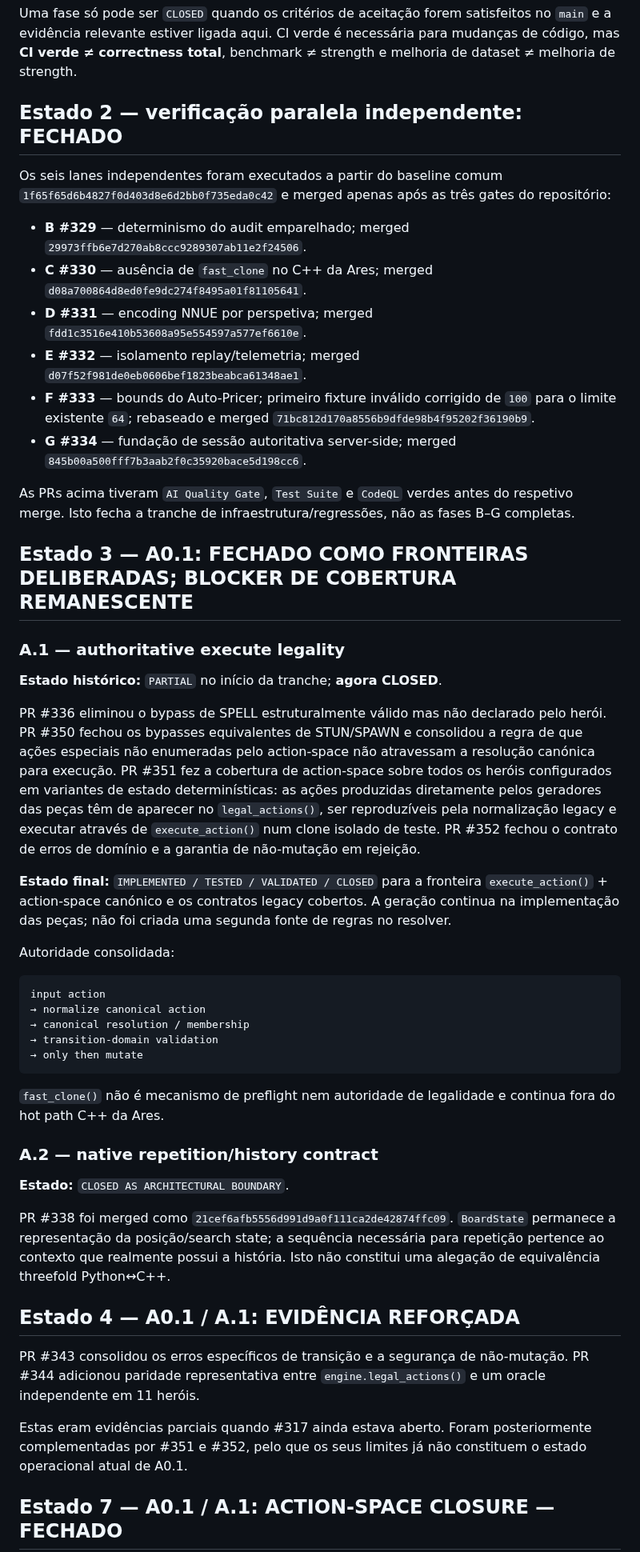
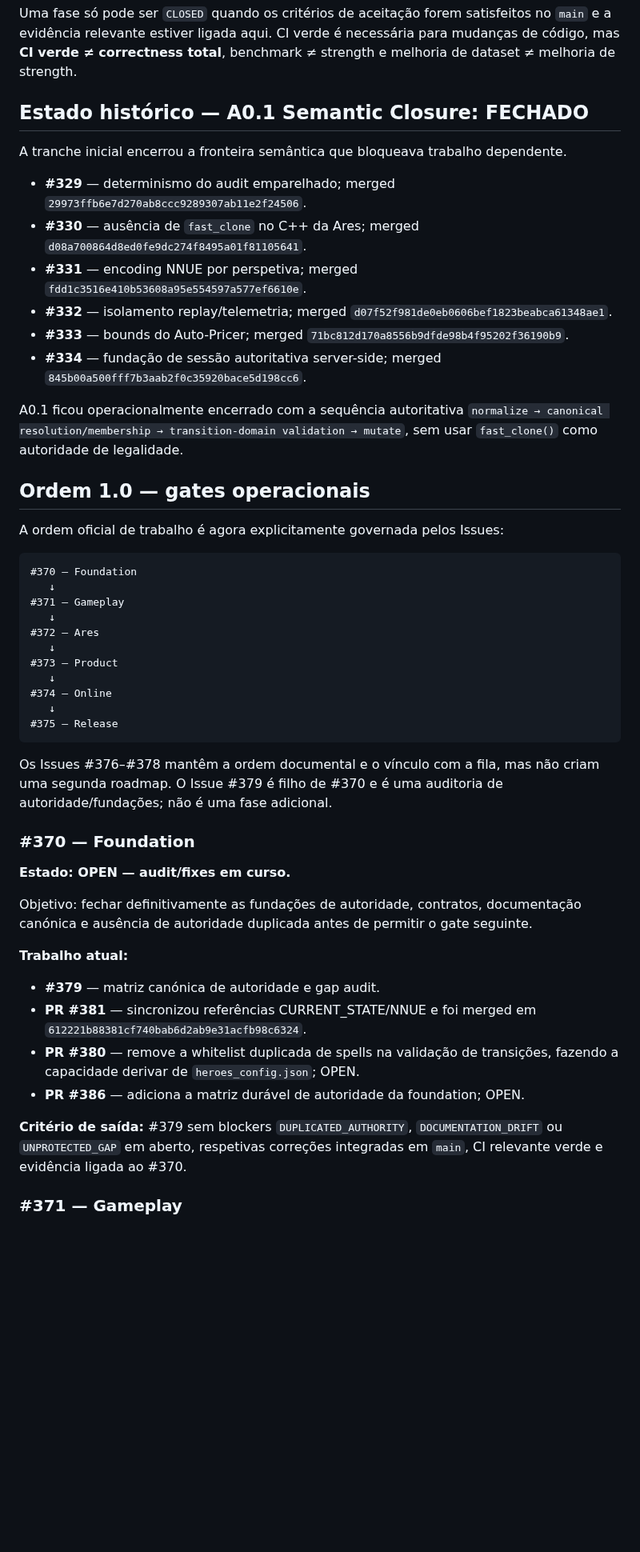
Before and after one commit to Siuo-Player/RedWar, a Markdown page: docs/ROADMAP.md, the part around one of its changes. Shown at 80% size. Rendered like a GitHub page; blank space fills up the shorter version.

Commit message:
docs: reconcile roadmap with current foundation gates

````diff
--- a/docs/ROADMAP.md
+++ b/docs/ROADMAP.md
@@ -15,52 +15,53 @@ Este é o **único documento que define a ordem operacional do trabalho**. Não
 
 Uma fase só pode ser `CLOSED` quando os critérios de aceitação forem satisfeitos no `main` e a evidência relevante estiver ligada aqui. CI verde é necessária para mudanças de código, mas **CI verde ≠ correctness total**, benchmark ≠ strength e melhoria de dataset ≠ melhoria de strength.
 
-## Estado 2 — verificação paralela independente: FECHADO
+## Estado histórico — A0.1 Semantic Closure: FECHADO
 
-Os seis lanes independentes foram executados a partir do baseline comum `1f65f65d6b4827f0d403d8e6d2bb0f735eda0c42` e merged apenas após as três gates do repositório:
+A tranche inicial encerrou a fronteira semântica que bloqueava trabalho dependente.
 
-- **B #329** — determinismo do audit emparelhado; merged `29973ffb6e7d270ab8ccc9289307ab11e2f24506`.
-- **C #330** — ausência de `fast_clone` no C++ da Ares; merged `d08a700864d8ed0fe9dc274f8495a01f81105641`.
-- **D #331** — encoding NNUE por perspetiva; merged `fdd1c3516e410b53608a95e554597a577ef6610e`.
-- **E #332** — isolamento replay/telemetria; merged `d07f52f981de0eb0606bef1823beabca61348ae1`.
-- **F #333** — bounds do Auto-Pricer; primeiro fixture inválido corrigido de `100` para o limite existente `64`; rebaseado e merged `71bc812d170a8556b9dfde98b4f95202f36190b9`.
-- **G #334** — fundação de sessão autoritativa server-side; merged `845b00a500fff7b3aab2f0c35920bace5d198cc6`.
+- **#329** — determinismo do audit emparelhado; merged `29973ffb6e7d270ab8ccc9289307ab11e2f24506`.
+- **#330** — ausência de `fast_clone` no C++ da Ares; merged `d08a700864d8ed0fe9dc274f8495a01f81105641`.
+- **#331** — encoding NNUE por perspetiva; merged `fdd1c3516e410b53608a95e554597a577ef6610e`.
+- **#332** — isolamento replay/telemetria; merged `d07f52f981de0eb0606bef1823beabca61348ae1`.
+- **#333** — bounds do Auto-Pricer; merged `71bc812d170a8556b9dfde98b4f95202f36190b9`.
+- **#334** — fundação de sessão autoritativa server-side; merged `845b00a500fff7b3aab2f0c35920bace5d198cc6`.
 
-As PRs acima tiveram `AI Quality Gate`, `Test Suite` e `CodeQL` verdes antes do respetivo merge. Isto fecha a tranche de infraestrutura/regressões, não as fases B–G completas.
+A0.1 ficou operacionalmente encerrado com a sequência autoritativa `normalize → canonical resolution/membership → transition-domain validation → mutate`, sem usar `fast_clone()` como autoridade de legalidade.
 
-## Estado 3 — A0.1: FECHADO COMO FRONTEIRAS DELIBERADAS; BLOCKER DE COBERTURA REMANESCENTE
+## Ordem 1.0 — gates operacionais
 
-### A.1 — authoritative execute legality
-
-**Estado histórico:** `PARTIAL` no início da tranche; **agora CLOSED**.
-
-PR #336 eliminou o bypass de SPELL estruturalmente válido mas não declarado pelo herói. PR #350 fechou os bypasses equivalentes de STUN/SPAWN e consolidou a regra de que ações especiais não enumeradas pelo action-space não atravessam a resolução canónica para execução. PR #351 fez a cobertura de action-space sobre todos os heróis configurados em variantes de estado determinísticas: as ações produzidas diretamente pelos geradores das peças têm de aparecer no `legal_actions()`, ser reproduzíveis pela normalização legacy e executar através de `execute_action()` num clone isolado de teste. PR #352 fechou o contrato de erros de domínio e a garantia de não-mutação em rejeição.
-
-**Estado final:** `IMPLEMENTED / TESTED / VALIDATED / CLOSED` para a fronteira `execute_action()` + action-space canónico e os contratos legacy cobertos. A geração continua na implementação das peças; não foi criada uma segunda fonte de regras no resolver.
-
-Autoridade consolidada:
+A ordem oficial de trabalho é agora explicitamente governada pelos Issues:
 
 ```text
-input action
-→ normalize canonical action
-→ canonical resolution / membership
-→ transition-domain validation
-→ only then mutate
+#370 — Foundation
+   ↓
+#371 — Gameplay
+   ↓
+#372 — Ares
+   ↓
+#373 — Product
+   ↓
+#374 — Online
+   ↓
+#375 — Release
 ```
 
-`fast_clone()` não é mecanismo de preflight nem autoridade de legalidade e continua fora do hot path C++ da Ares.
+Os Issues #376–#378 mantêm a ordem documental e o vínculo com a fila, mas não criam uma segunda roadmap. O Issue #379 é filho de #370 e é uma auditoria de autoridade/fundações; não é uma fase adicional.
 
-### A.2 — native repetition/history contract
+### #370 — Foundation
 
-**Estado:** `CLOSED AS ARCHITECTURAL BOUNDARY`.
+**Estado: OPEN — audit/fixes em curso.**
 
-PR #338 foi merged como `21cef6afb5556d991d9a0f111ca2de42874ffc09`. `BoardState` permanece a representação da posição/search state; a sequência necessária para repetição pertence ao contexto que realmente possui a história. Isto não constitui uma alegação de equivalência threefold Python↔C++.
+Objetivo: fechar definitivamente as fundações de autoridade, contratos, documentação canónica e ausência de autoridade duplicada antes de permitir o gate seguinte.
 
-## Estado 4 — A0.1 / A.1: EVIDÊNCIA REFORÇADA
+**Trabalho atual:**
 
-PR #343 consolidou os erros específicos de transição e a segurança de não-mutação. PR #344 adicionou paridade representativa entre `engine.legal_actions()` e um oracle independente em 11 heróis.
+- **#379** — matriz canónica de autoridade e gap audit.
+- **PR #381** — sincronizou referências CURRENT_STATE/NNUE e foi merged em `612221b88381cf740bab6d2ab9e31acfb98c6324`.
+- **PR #380** — remove a whitelist duplicada de spells na validação de transições, fazendo a capacidade derivar de `heroes_config.json`; OPEN.
+- **PR #386** — adiciona a matriz durável de autoridade da foundation; OPEN.
 
-Estas eram evidências parciais quando #317 ainda estava aberto. Foram posteriormente complementadas por #351 e #352, pelo que os seus limites já não constituem o estado operacional atual de A0.1.
+**Critério de saída:** #379 sem blockers `DUPLICATED_AUTHORITY`, `DOCUMENTATION_DRIFT` ou `UNPROTECTED_GAP` em aberto, respetivas correções integradas em `main`, CI relevante verde e evidência ligada ao #370.
 
-## Estado 7 — A0.1 / A.1: ACTION-SPACE CLOSURE — FECHADO
+### #371 — Gameplay
 
````
Also changed, not shown: other parts of docs/ROADMAP.md (+27 -55 lines).
